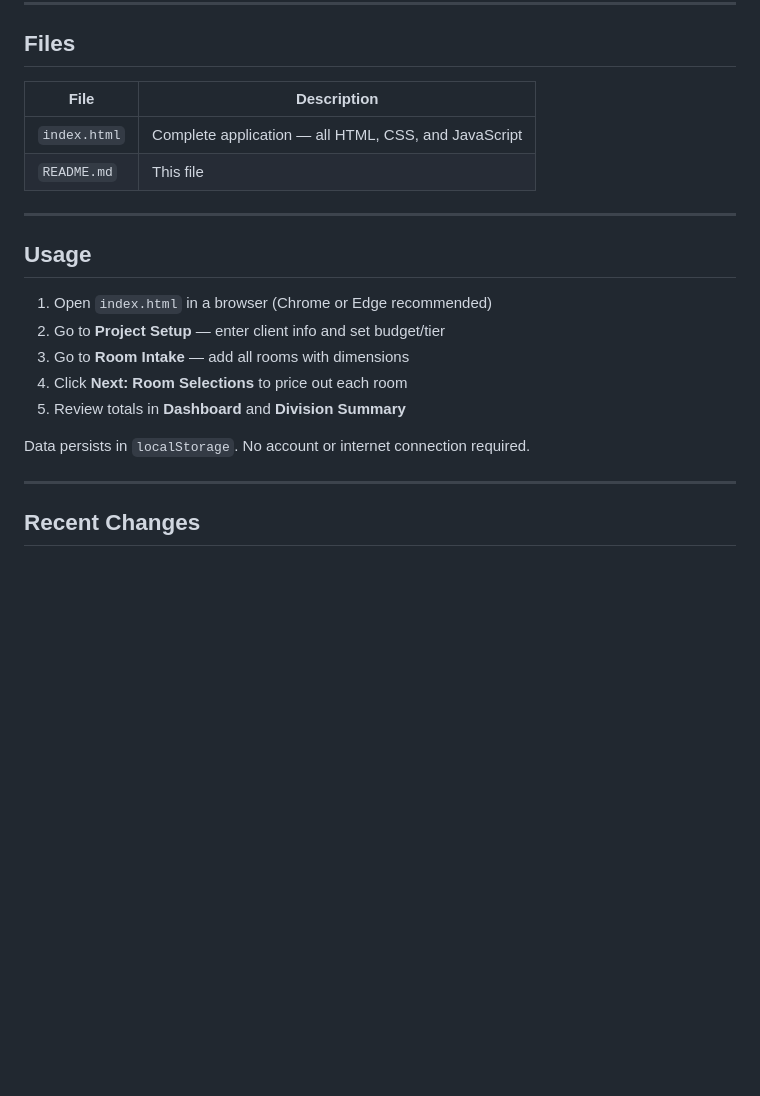
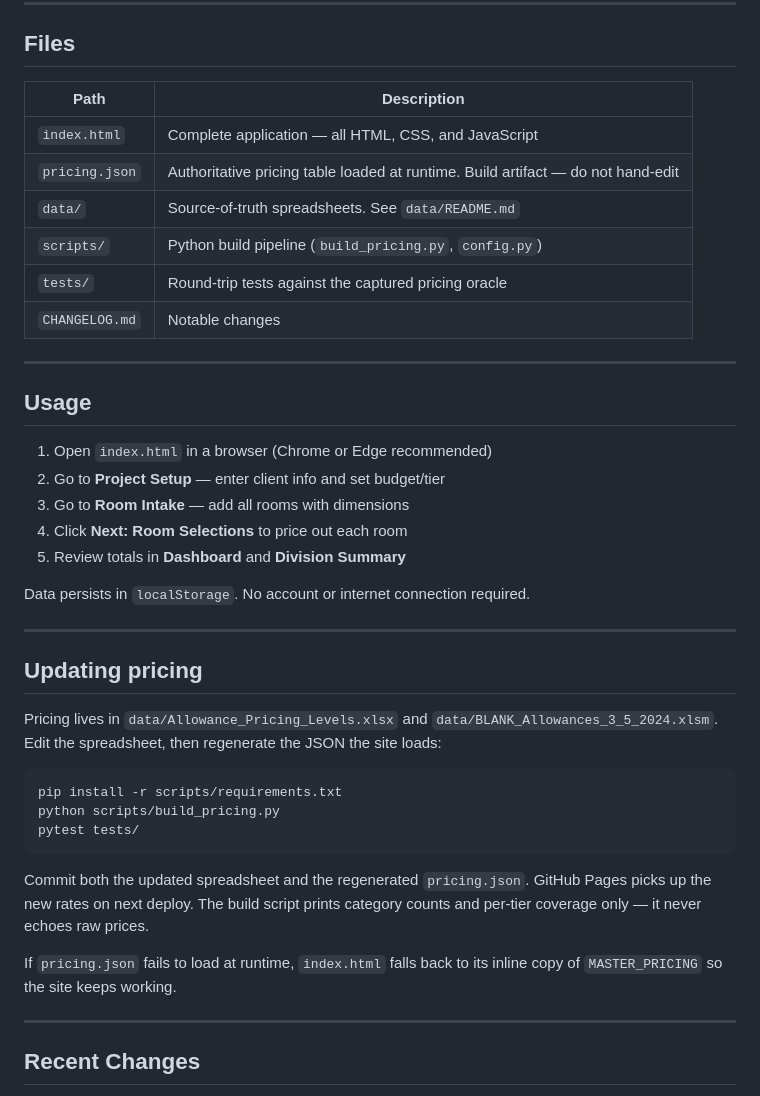
Before and after one commit to 3tlpventures-design/tlp-estimator, a Markdown page: README.md, the part around the change. Drawn GitHub-style; blank space fills up the shorter version.

````diff
--- a/README.md
+++ b/README.md
@@ -76,10 +76,14 @@ Each room gets a dedicated selection sheet with cards for:
 
 ## Files
 
-| File | Description |
+| Path | Description |
 |---|---|
 | `index.html` | Complete application — all HTML, CSS, and JavaScript |
-| `README.md` | This file |
+| `pricing.json` | Authoritative pricing table loaded at runtime. Build artifact — do not hand-edit |
+| `data/` | Source-of-truth spreadsheets. See `data/README.md` |
+| `scripts/` | Python build pipeline (`build_pricing.py`, `config.py`) |
+| `tests/` | Round-trip tests against the captured pricing oracle |
+| `CHANGELOG.md` | Notable changes |
 
 ---
 
@@ -95,6 +99,27 @@ Data persists in `localStorage`. No account or internet connection required.
 
 ---
 
+## Updating pricing
+
+Pricing lives in `data/Allowance_Pricing_Levels.xlsx` and
+`data/BLANK_Allowances_3_5_2024.xlsm`. Edit the spreadsheet, then regenerate
+the JSON the site loads:
+
+```
+pip install -r scripts/requirements.txt
+python scripts/build_pricing.py
+pytest tests/
+```
+
+Commit both the updated spreadsheet and the regenerated `pricing.json`.
+GitHub Pages picks up the new rates on next deploy. The build script prints
+category counts and per-tier coverage only — it never echoes raw prices.
+
+If `pricing.json` fails to load at runtime, `index.html` falls back to its
+inline copy of `MASTER_PRICING` so the site keeps working.
+
+---
+
 ## Recent Changes
 
 - Fixed: L/W/H dimension inputs no longer lose focus after each keystroke
````
Also changed, not shown: CHANGELOG.md (added, +25 -0 lines).
